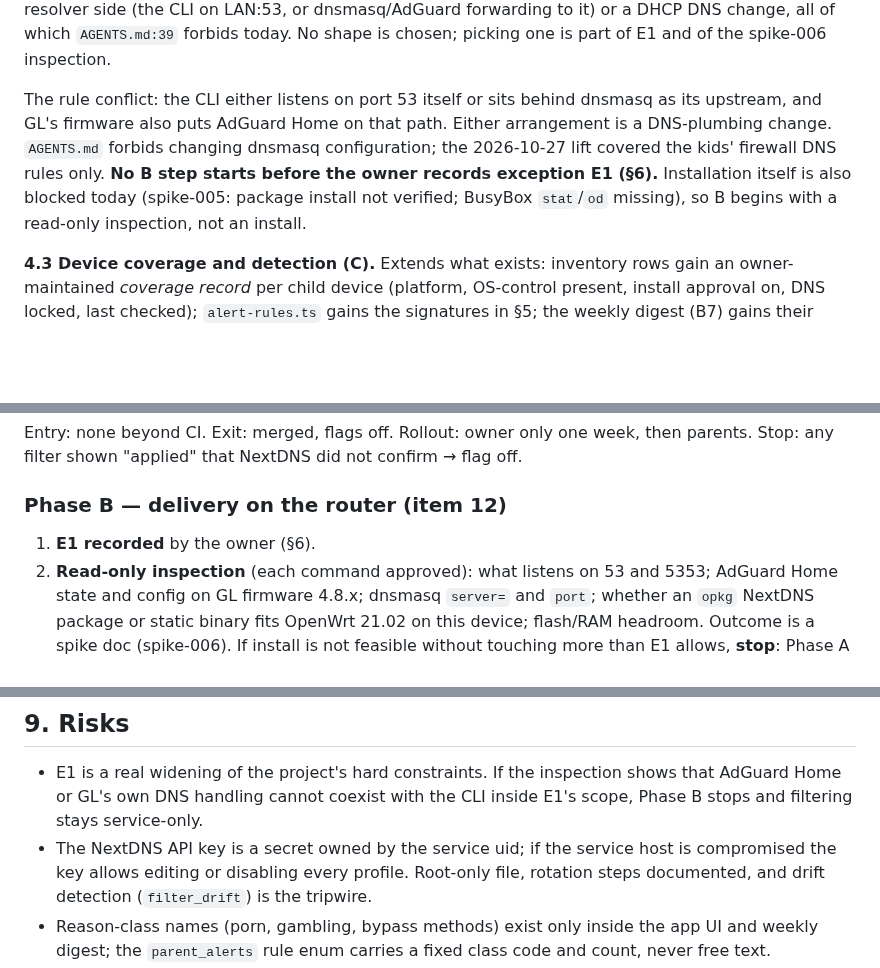
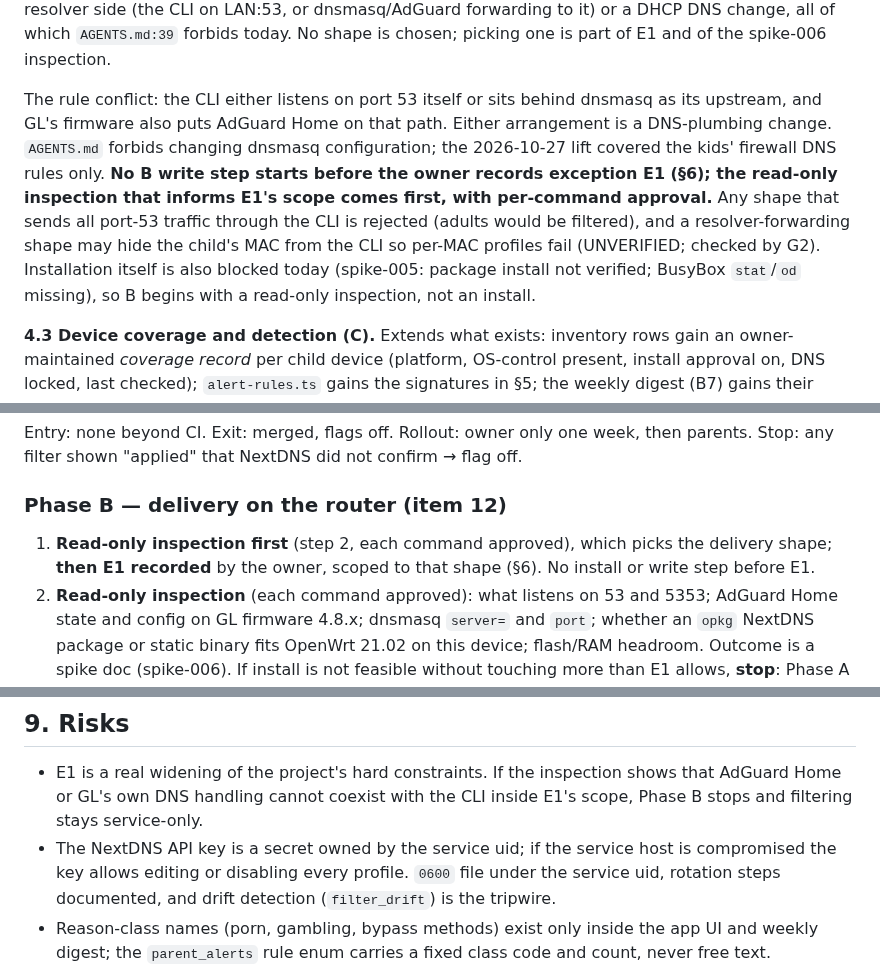
Before and after one commit to bearyjd/couvre-feu, a Markdown page: docs/prp/PRP-006-content-filtering.md, 3 parts joined by grey strips. Drawn GitHub-style; blank space fills up the shorter version.

```diff
--- a/docs/prp/PRP-006-content-filtering.md
+++ b/docs/prp/PRP-006-content-filtering.md
@@ -77,7 +77,7 @@ Why not the CLI's own filtering or GL's AdGuard Home: the ROADMAP already record
 
 **Unresolved delivery mechanism (blocker found in review):** `firewall.sh:72` DNATs only queries a kid sends to an address other than the router's LAN address. Queries sent to the router itself (the normal DHCP-handed DNS case) reach whatever listens on LAN:53 (dnsmasq or AdGuard Home) and never see a CLI on a high port. So per-child profiles for kids on the default path need a change on the resolver side (the CLI on LAN:53, or dnsmasq/AdGuard forwarding to it) or a DHCP DNS change, all of which `AGENTS.md:39` forbids today. No shape is chosen; picking one is part of E1 and of the spike-006 inspection.
 
-The rule conflict: the CLI either listens on port 53 itself or sits behind dnsmasq as its upstream, and GL's firmware also puts AdGuard Home on that path. Either arrangement is a DNS-plumbing change. `AGENTS.md` forbids changing dnsmasq configuration; the 2026-10-27 lift covered the kids' firewall DNS rules only. **No B step starts before the owner records exception E1 (§6).** Installation itself is also blocked today (spike-005: package install not verified; BusyBox `stat`/`od` missing), so B begins with a read-only inspection, not an install.
+The rule conflict: the CLI either listens on port 53 itself or sits behind dnsmasq as its upstream, and GL's firmware also puts AdGuard Home on that path. Either arrangement is a DNS-plumbing change. `AGENTS.md` forbids changing dnsmasq configuration; the 2026-10-27 lift covered the kids' firewall DNS rules only. **No B write step starts before the owner records exception E1 (§6); the read-only inspection that informs E1's scope comes first, with per-command approval.** Any shape that sends all port-53 traffic through the CLI is rejected (adults would be filtered), and a resolver-forwarding shape may hide the child's MAC from the CLI so per-MAC profiles fail (UNVERIFIED; checked by G2). Installation itself is also blocked today (spike-005: package install not verified; BusyBox `stat`/`od` missing), so B begins with a read-only inspection, not an install.
 
 **4.3 Device coverage and detection (C).** Extends what exists: inventory rows gain an owner-maintained *coverage record* per child device (platform, OS-control present, install approval on, DNS locked, last checked); `alert-rules.ts` gains the signatures in §5; the weekly digest (B7) gains their counts. The router contributes per-child counters only; no domains.
 
@@ -129,7 +129,7 @@ Entry: none beyond CI. Exit: merged, flags off. Rollout: owner only one week, th
 
 ### Phase B — delivery on the router (item 12)
 
-1. **E1 recorded** by the owner (§6).
+1. **Read-only inspection first** (step 2, each command approved), which picks the delivery shape; **then E1 recorded** by the owner, scoped to that shape (§6). No install or write step before E1.
 2. **Read-only inspection** (each command approved): what listens on 53 and 5353; AdGuard Home state and config on GL firmware 4.8.x; dnsmasq `server=` and `port`; whether an `opkg` NextDNS package or static binary fits OpenWrt 21.02 on this device; flash/RAM headroom. Outcome is a spike doc (spike-006). If install is not feasible without touching more than E1 allows, **stop**: Phase A still stands alone and the owner reconsiders per-device delivery.
 3. **Design the install/uninstall** as owned, inventoried, drift-checked changes, mirroring PRP-004: exact pre-images of every file touched, restore-on-uninstall, refusal on drift, journal preserved. Generated `profile` lines come from enrolled MACs; the strict default is `defaultProfile`.
 4. **Rehearsal on an empty policy** (owner at home): install, prove default profile via `test.nextdns.io` from an unmapped test device, uninstall, prove byte-exact restore of every touched file and that adult/management resolution never changed. Then **one authorized child device**: profile reported matches; a blocked category fails; the device still cannot reach NextDNS anycast directly (G3 part 1); the CLI's own upstream works (G3 part 2); pause/resume behaviour unchanged.
@@ -168,7 +168,7 @@ A1–A6 → C1 (both offline) → Phase 0 → B1–B5 → C2 (single-flow part o
 ## 9. Risks
 
 - E1 is a real widening of the project's hard constraints. If the inspection shows that AdGuard Home or GL's own DNS handling cannot coexist with the CLI inside E1's scope, Phase B stops and filtering stays service-only.
-- The NextDNS API key is a secret owned by the service uid; if the service host is compromised the key allows editing or disabling every profile. Root-only file, rotation steps documented, and drift detection (`filter_drift`) is the tripwire.
+- The NextDNS API key is a secret owned by the service uid; if the service host is compromised the key allows editing or disabling every profile. `0600` file under the service uid, rotation steps documented, and drift detection (`filter_drift`) is the tripwire.
 - Reason-class names (porn, gambling, bypass methods) exist only inside the app UI and weekly digest; the `parent_alerts` rule enum carries a fixed class code and count, never free text.
 - NextDNS is a cloud dependency and a single vendor; API shape is beta and has changed (hex-encoded service ids). The client is isolated behind an interface for that reason.
 - A strict default profile will also catch new adult devices and guests until mapped; the UI must make "map this device" a one-tap admin action (roadmap item 3).
```
Also changed, not shown: docs/ROADMAP.md (+1 -1 lines), docs/content-filtering-stack.md (+2 -2 lines).
